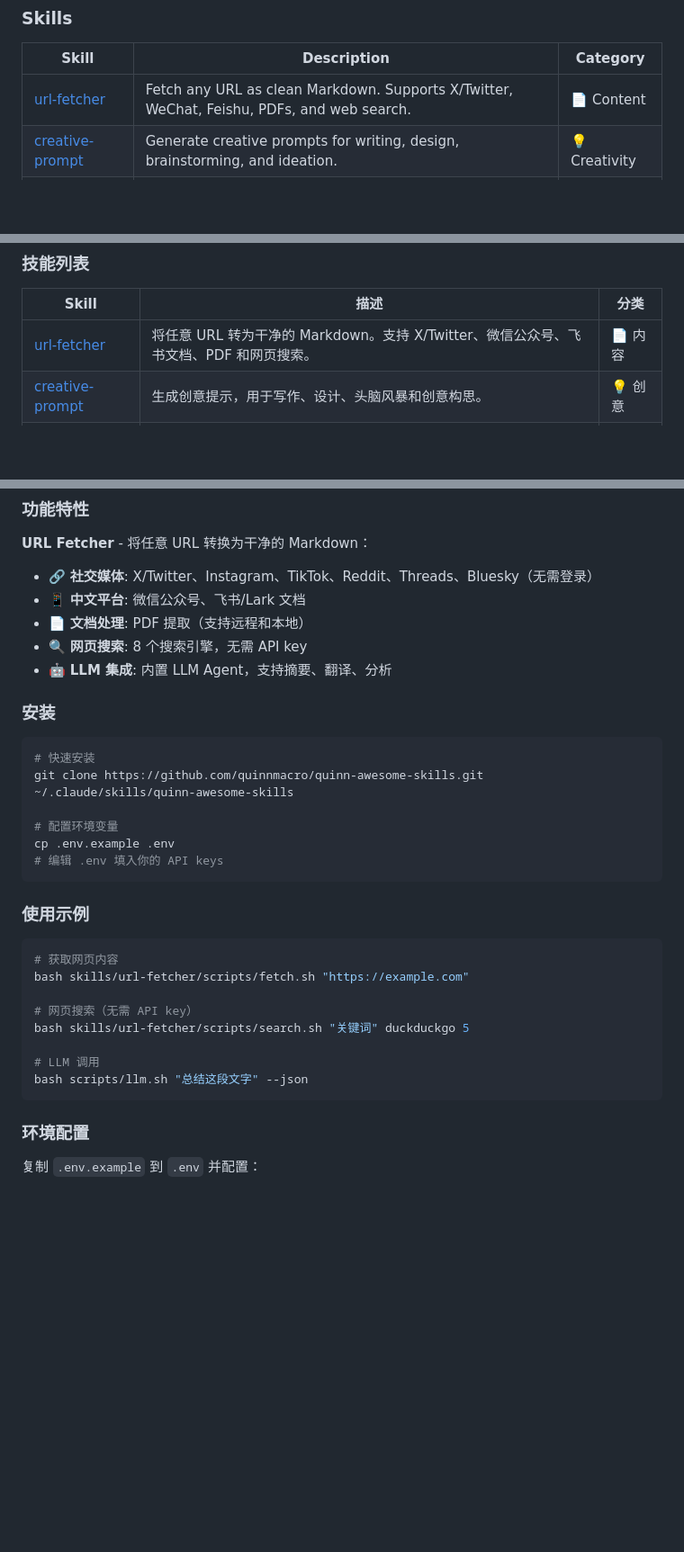
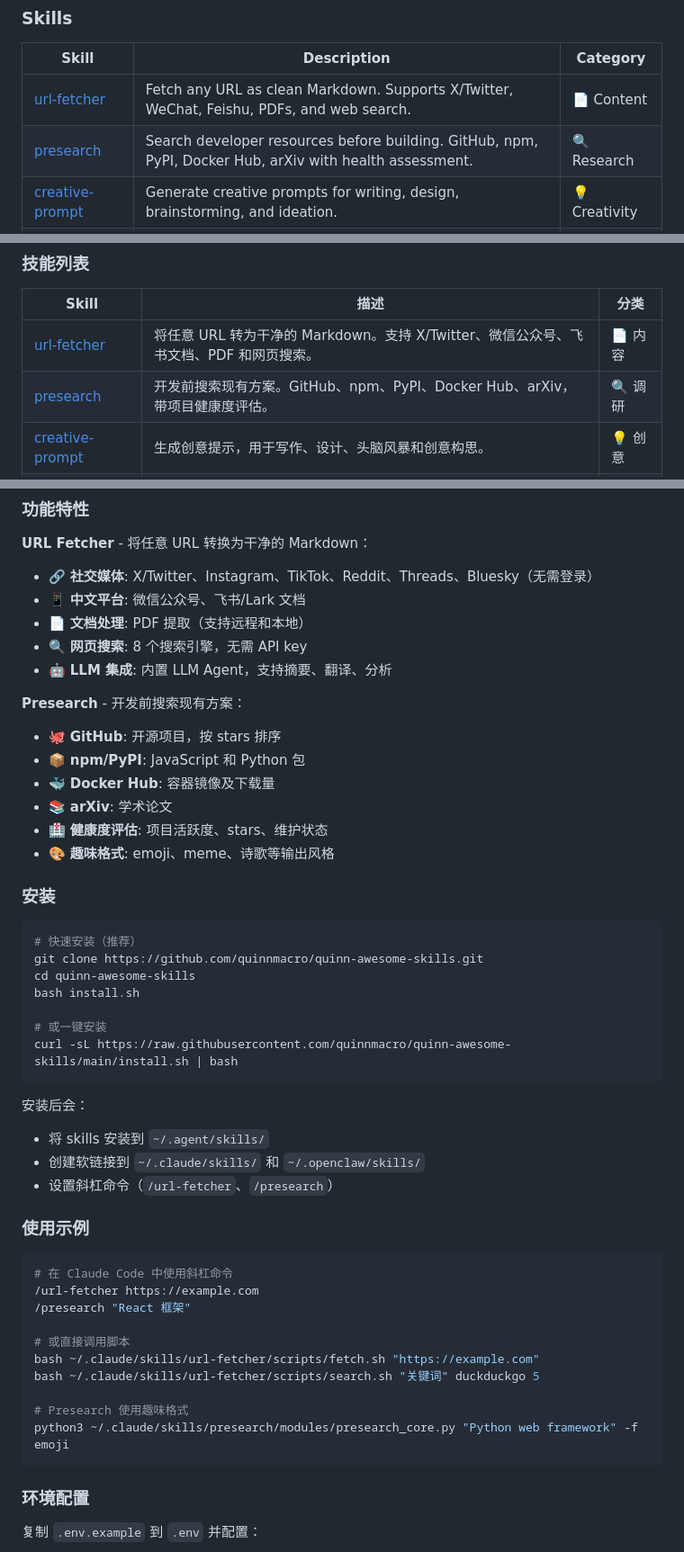
Before and after one commit to quinnmacro/quinn-awesome-skills, a Markdown page: README.md, 3 parts joined by grey strips. Shown at 90% size. Rendered like a GitHub page; blank space fills up the shorter version.

````diff
--- a/README.md
+++ b/README.md
@@ -19,6 +19,7 @@
 | Skill | Description | Category |
 |-------|-------------|----------|
 | [url-fetcher](skills/url-fetcher/) | Fetch any URL as clean Markdown. Supports X/Twitter, WeChat, Feishu, PDFs, and web search. | 📄 Content |
+| [presearch](skills/presearch/) | Search developer resources before building. GitHub, npm, PyPI, Docker Hub, arXiv with health assessment. | 🔍 Research |
 | [creative-prompt](skills/creative-prompt/) | Generate creative prompts for writing, design, brainstorming, and ideation. | 💡 Creativity |
 | [dev-joke](skills/dev-joke/) | Developer jokes, coding humor, and tech memes. Perfect for debugging morale boost. | 😄 Humor |
 | [code-poet](skills/code-poet/) | Transform code into poetry, write code-inspired poems, or explain code poetically. | 📜 Art |
@@ -90,6 +107,7 @@ bash scripts/llm.sh "Summarize this text" --json
 | Skill | 描述 | 分类 |
 |-------|------|------|
 | [url-fetcher](skills/url-fetcher/) | 将任意 URL 转为干净的 Markdown。支持 X/Twitter、微信公众号、飞书文档、PDF 和网页搜索。 | 📄 内容 |
+| [presearch](skills/presearch/) | 开发前搜索现有方案。GitHub、npm、PyPI、Docker Hub、arXiv，带项目健康度评估。 | 🔍 调研 |
 | [creative-prompt](skills/creative-prompt/) | 生成创意提示，用于写作、设计、头脑风暴和创意构思。 | 💡 创意 |
 | [dev-joke](skills/dev-joke/) | 开发者笑话、编程幽默和技术梗图。调试时提振士气必备。 | 😄 幽默 |
 | [code-poet](skills/code-poet/) | 将代码转化为诗歌，编写代码主题诗，或用诗意语言解释代码。 | 📜 艺术 |
@@ -103,28 +121,44 @@ bash scripts/llm.sh "Summarize this text" --json
 - 🔍 **网页搜索**: 8 个搜索引擎，无需 API key
 - 🤖 **LLM 集成**: 内置 LLM Agent，支持摘要、翻译、分析
 
+**Presearch** - 开发前搜索现有方案：
+- 🐙 **GitHub**: 开源项目，按 stars 排序
+- 📦 **npm/PyPI**: JavaScript 和 Python 包
+- 🐳 **Docker Hub**: 容器镜像及下载量
+- 📚 **arXiv**: 学术论文
+- 🏥 **健康度评估**: 项目活跃度、stars、维护状态
+- 🎨 **趣味格式**: emoji、meme、诗歌等输出风格
+
 ### 安装
 
 ```bash
-# 快速安装
-git clone https://github.com/quinnmacro/quinn-awesome-skills.git ~/.claude/skills/quinn-awesome-skills
+# 快速安装（推荐）
+git clone https://github.com/quinnmacro/quinn-awesome-skills.git
+cd quinn-awesome-skills
+bash install.sh
 
-# 配置环境变量
-cp .env.example .env
-# 编辑 .env 填入你的 API keys
+# 或一键安装
+curl -sL https://raw.githubusercontent.com/quinnmacro/quinn-awesome-skills/main/install.sh | bash
 ```
+
+安装后会：
+- 将 skills 安装到 `~/.agent/skills/`
+- 创建软链接到 `~/.claude/skills/` 和 `~/.openclaw/skills/`
+- 设置斜杠命令（`/url-fetcher`、`/presearch`）
 
 ### 使用示例
 
 ```bash
-# 获取网页内容
-bash skills/url-fetcher/scripts/fetch.sh "https://example.com"
+# 在 Claude Code 中使用斜杠命令
+/url-fetcher https://example.com
+/presearch "React 框架"
 
-# 网页搜索（无需 API key）
-bash skills/url-fetcher/scripts/search.sh "关键词" duckduckgo 5
+# 或直接调用脚本
+bash ~/.claude/skills/url-fetcher/scripts/fetch.sh "https://example.com"
+bash ~/.claude/skills/url-fetcher/scripts/search.sh "关键词" duckduckgo 5
 
-# LLM 调用
-bash scripts/llm.sh "总结这段文字" --json
+# Presearch 使用趣味格式
+python3 ~/.claude/skills/presearch/modules/presearch_core.py "Python web framework" -f emoji
 ```
 
 ### 环境配置
````
Also changed, not shown: other parts of README.md (+30 -13 lines).
